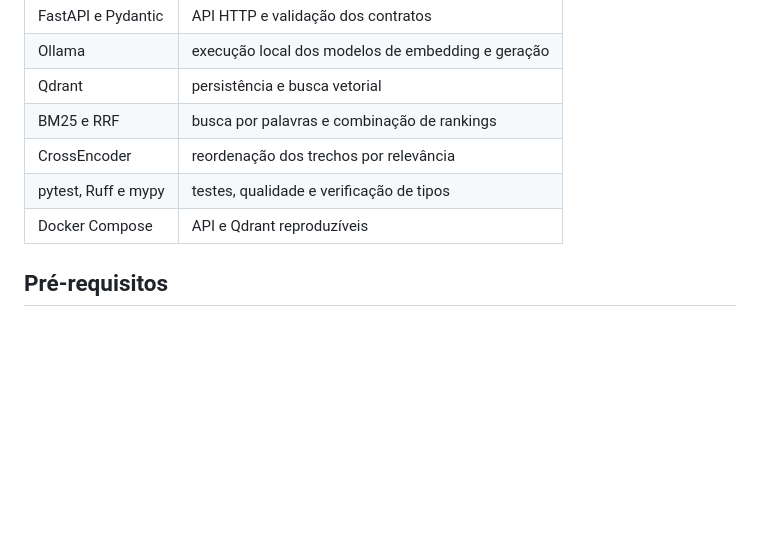
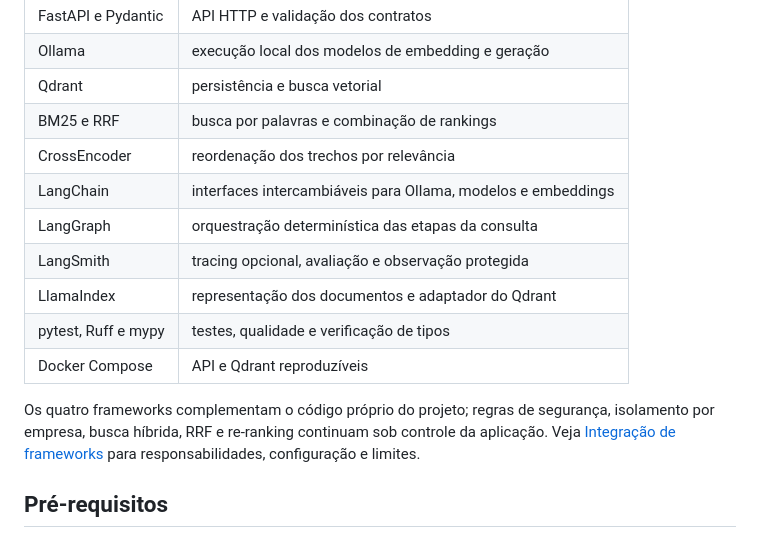
Before and after one commit to yhenriux/onfly-policy-copilot, a Markdown page: README.md, the part around the change. GitHub-like rendering; blank space fills up the shorter version.

Commit message:
docs: list rag framework integrations

```diff
--- a/README.md
+++ b/README.md
@@ -83,8 +83,14 @@ Leia a descrição completa em [Pipeline RAG](docs/rag-pipeline-explicacao-local
 | Qdrant | persistência e busca vetorial |
 | BM25 e RRF | busca por palavras e combinação de rankings |
 | CrossEncoder | reordenação dos trechos por relevância |
+| LangChain | interfaces intercambiáveis para Ollama, modelos e embeddings |
+| LangGraph | orquestração determinística das etapas da consulta |
+| LangSmith | tracing opcional, avaliação e observação protegida |
+| LlamaIndex | representação dos documentos e adaptador do Qdrant |
 | pytest, Ruff e mypy | testes, qualidade e verificação de tipos |
 | Docker Compose | API e Qdrant reproduzíveis |
+
+Os quatro frameworks complementam o código próprio do projeto; regras de segurança, isolamento por empresa, busca híbrida, RRF e re-ranking continuam sob controle da aplicação. Veja [Integração de frameworks](docs/rag-frameworks-integracao-tecnica-v1.md) para responsabilidades, configuração e limites.
 
 ## Pré-requisitos
 
```
